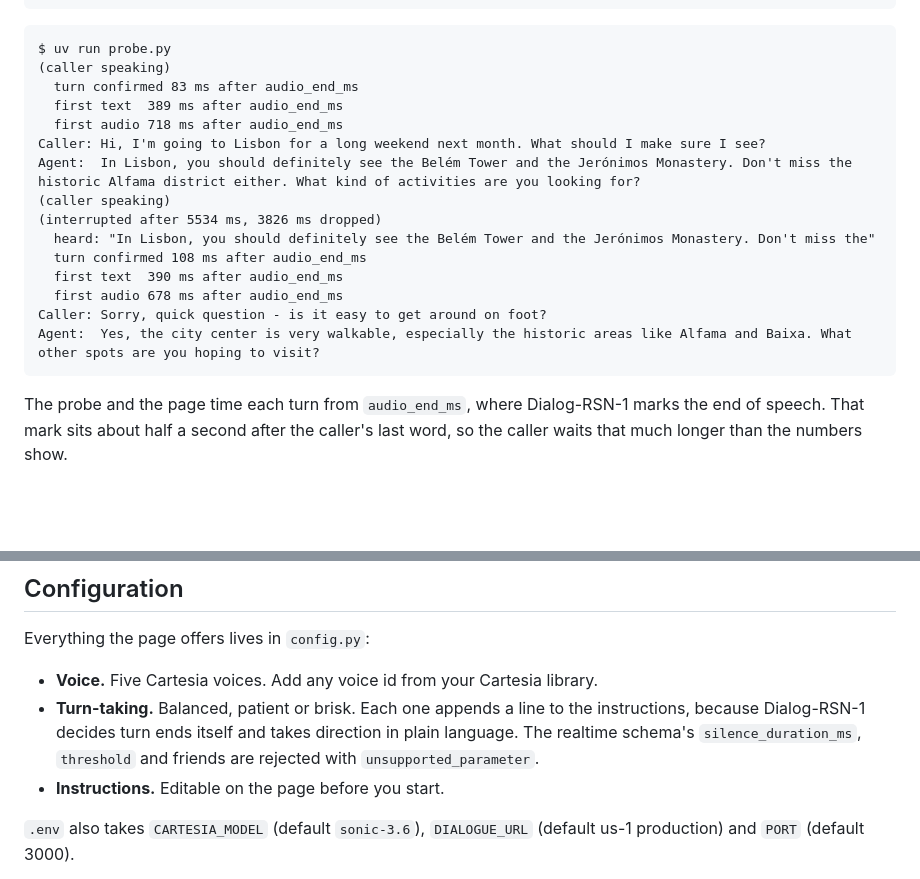
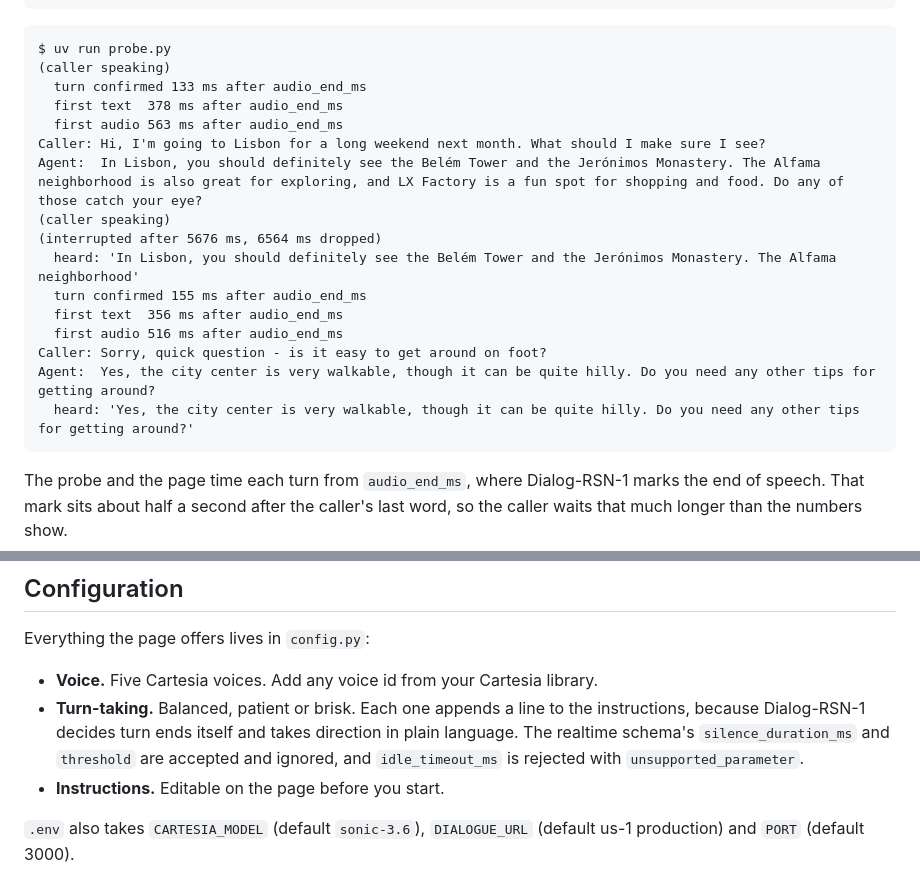
Before and after one commit to PolyAI-LDN/dialog-rsn-1-voice-agent, a Markdown page: README.md, 2 parts joined by grey strips. Rendered like a GitHub page; blank space fills up the shorter version.

Commit message:
README: refresh the probe sample and the turn-timing note
The probe sample is a fresh run on us-1 prod. It now shows the heard
line the probe prints when a reply plays to the end. Prod accepts and
ignores silence_duration_ms and threshold, and still rejects
idle_timeout_ms with unsupported_parameter.

Co-Authored-By: Claude Opus 5.5 <noreply@anthropic.com>

````diff
--- a/README.md
+++ b/README.md
@@ -20,19 +20,20 @@ browser speakers ◀──PCM── app.py ◀──PCM── Cartesia ◀──
 ```text
 $ uv run probe.py
 (caller speaking)
-  turn confirmed 83 ms after audio_end_ms
-  first text  389 ms after audio_end_ms
-  first audio 718 ms after audio_end_ms
+  turn confirmed 133 ms after audio_end_ms
+  first text  378 ms after audio_end_ms
+  first audio 563 ms after audio_end_ms
 Caller: Hi, I'm going to Lisbon for a long weekend next month. What should I make sure I see?
-Agent:  In Lisbon, you should definitely see the Belém Tower and the Jerónimos Monastery. Don't miss the historic Alfama district either. What kind of activities are you looking for?
+Agent:  In Lisbon, you should definitely see the Belém Tower and the Jerónimos Monastery. The Alfama neighborhood is also great for exploring, and LX Factory is a fun spot for shopping and food. Do any of those catch your eye?
 (caller speaking)
-(interrupted after 5534 ms, 3826 ms dropped)
-  heard: "In Lisbon, you should definitely see the Belém Tower and the Jerónimos Monastery. Don't miss the"
-  turn confirmed 108 ms after audio_end_ms
-  first text  390 ms after audio_end_ms
-  first audio 678 ms after audio_end_ms
+(interrupted after 5676 ms, 6564 ms dropped)
+  heard: 'In Lisbon, you should definitely see the Belém Tower and the Jerónimos Monastery. The Alfama neighborhood'
+  turn confirmed 155 ms after audio_end_ms
+  first text  356 ms after audio_end_ms
+  first audio 516 ms after audio_end_ms
 Caller: Sorry, quick question - is it easy to get around on foot?
-Agent:  Yes, the city center is very walkable, especially the historic areas like Alfama and Baixa. What other spots are you hoping to visit?
+Agent:  Yes, the city center is very walkable, though it can be quite hilly. Do you need any other tips for getting around?
+  heard: 'Yes, the city center is very walkable, though it can be quite hilly. Do you need any other tips for getting around?'
 ```
 
 The probe and the page time each turn from `audio_end_ms`, where Dialog-RSN-1 marks the end of
@@ -94,8 +95,8 @@ Everything the page offers lives in `config.py`:
 - **Voice.** Five Cartesia voices. Add any voice id from your Cartesia library.
 - **Turn-taking.** Balanced, patient or brisk. Each one appends a line to the instructions,
   because Dialog-RSN-1 decides turn ends itself and takes direction in plain language. The
-  realtime schema's `silence_duration_ms`, `threshold` and friends are rejected with
-  `unsupported_parameter`.
+  realtime schema's `silence_duration_ms` and `threshold` are accepted and ignored, and
+  `idle_timeout_ms` is rejected with `unsupported_parameter`.
 - **Instructions.** Editable on the page before you start.
 
 `.env` also takes `CARTESIA_MODEL` (default `sonic-3.6`), `DIALOGUE_URL` (default us-1
````
